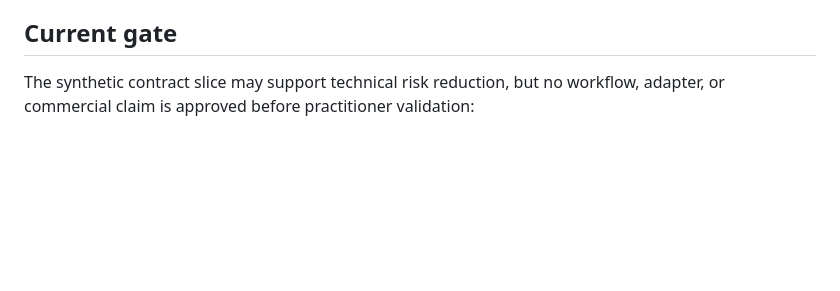
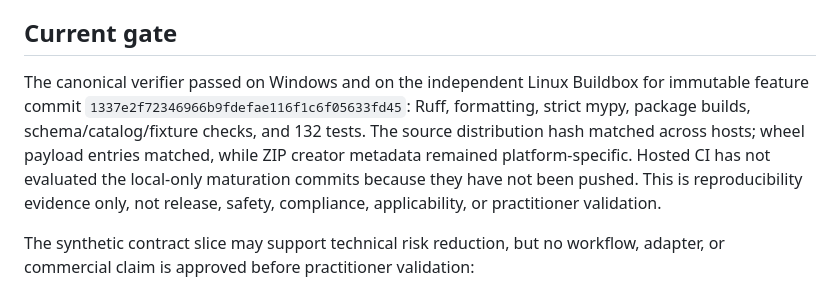
Before and after one commit to Maverick0351a/oscillink-safety-ops, a Markdown page: README.md, the part around the change. Drawn GitHub-style; blank space fills up the shorter version.

Commit message:
docs: record maturation verification boundaries

```diff
--- a/README.md
+++ b/README.md
@@ -338,6 +338,13 @@ See:
 
 ## Current gate
 
+The canonical verifier passed on Windows and on the independent Linux Buildbox for immutable feature
+commit `1337e2f72346966b9fdefae116f1c6f05633fd45`: Ruff, formatting, strict mypy, package builds,
+schema/catalog/fixture checks, and 132 tests. The source distribution hash matched across hosts; wheel
+payload entries matched, while ZIP creator metadata remained platform-specific. Hosted CI has not
+evaluated the local-only maturation commits because they have not been pushed. This is reproducibility
+evidence only, not release, safety, compliance, applicability, or practitioner validation.
+
 The synthetic contract slice may support technical risk reduction, but no workflow, adapter, or
 commercial claim is approved before practitioner validation:
 
```
Also changed, not shown: docs/execution-plan.md (+18 -7 lines).
